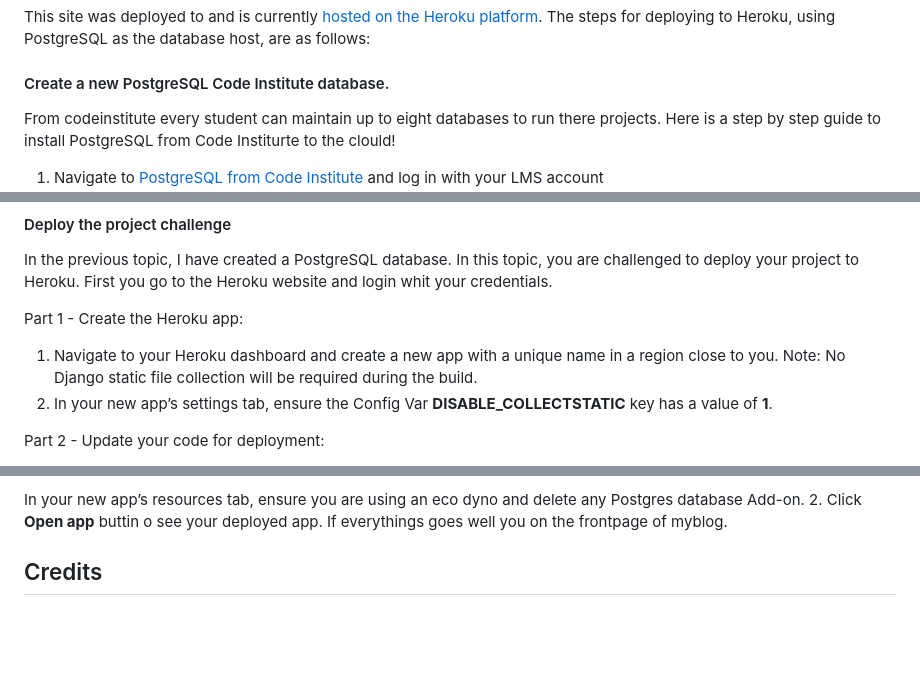
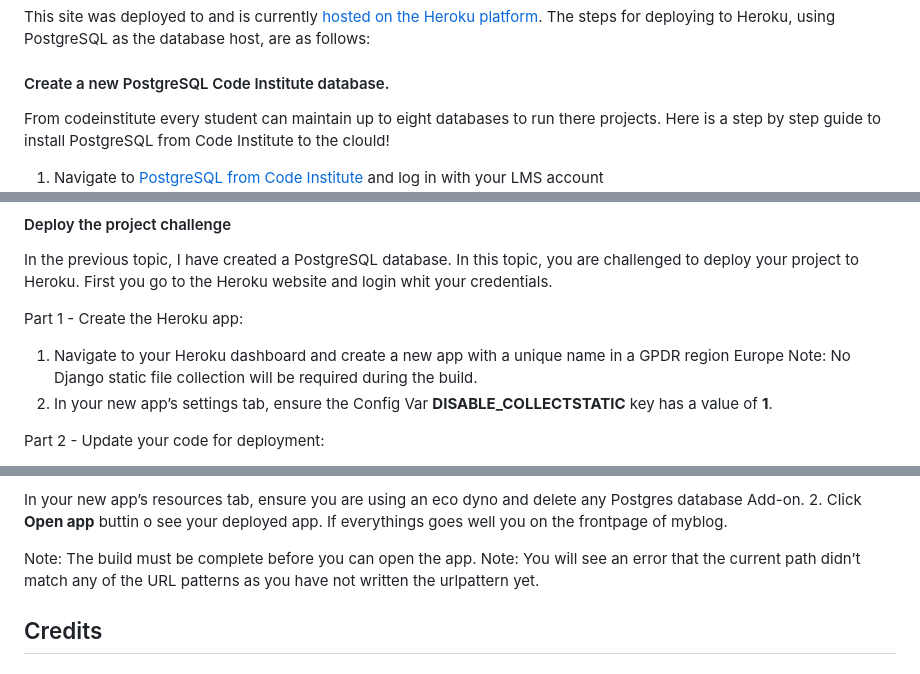
Before and after one commit to Harmonica-Men/simple-blog, a Markdown page: README.md, 3 parts joined by grey strips. Drawn GitHub-style; blank space fills up the shorter version.

Commit message:
readme deploy heroku 3

```diff
--- a/README.md
+++ b/README.md
@@ -55,7 +55,7 @@ This site was deployed to and is currently [hosted on the Heroku platform](https
 
 #### Create a new PostgreSQL Code Institute database.
 
-From codeinstitute every student can maintain up to eight databases to run there projects. Here is a step by step guide to install PostgreSQL from Code Institurte to the clould!
+From codeinstitute every student can maintain up to eight databases to run there projects. Here is a step by step guide to install PostgreSQL from Code Institute to the clould!
 
   1. Navigate to [PostgreSQL from Code Institute](https://dbs.ci-dbs.net//) and log in with your LMS account
   ![PostgreSQL database creation step1](static/images/readme-images/001.png)
@@ -74,7 +74,7 @@ From codeinstitute every student can maintain up to eight databases to run there
   First you go to the Heroku website and login whit your credentials.
 
   Part 1 - Create the Heroku app:
-  1. Navigate to your Heroku dashboard and create a new app with a unique name in a region close to you.
+  1. Navigate to your Heroku dashboard and create a new app with a unique name in a GPDR region Europe
   Note: No Django static file collection will be required during the build.
   2. In your new app’s settings tab, ensure the Config Var **DISABLE_COLLECTSTATIC** key has a value of **1**.
 
@@ -119,6 +119,8 @@ Part 3 - Deploy to Heroku:
   In your new app’s resources tab, ensure you are using an eco dyno and delete any Postgres database Add-on.
   2. Click **Open app** buttin o see your deployed app. If everythings goes well you on the frontpage of myblog.
 
+  Note: The build must be complete before you can open the app.
+  Note: You will see an error that the current path didn’t match any of the URL patterns as you have not written the urlpattern yet.
 
 
 
```
